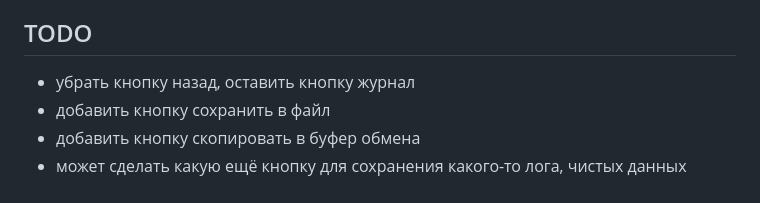
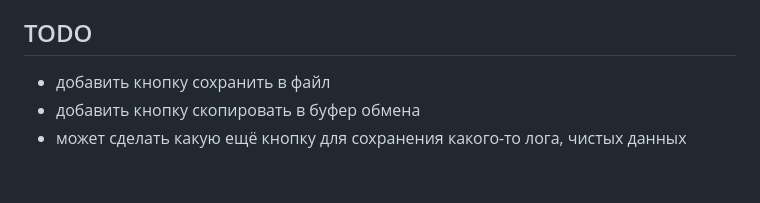
Before and after one commit to ipavlex/sq-router-control, a Markdown page: docs/LOG-TAB.md, the part around the change. Rendered like a GitHub page.

```diff
--- a/docs/LOG-TAB.md
+++ b/docs/LOG-TAB.md
@@ -213,7 +213,6 @@
 
 ## TODO
 
-- убрать кнопку назад, оставить кнопку журнал
 - добавить кнопку сохранить в файл
 - добавить кнопку скопировать в буфер обмена
 - может сделать какую ещё кнопку для сохранения какого-то лога, чистых данных
```
Also changed, not shown: docs/ARCHITECTURE.md (+3 -2 lines), docs/BACKLOG-NO-CONSOLE.md (+14 -13 lines).
